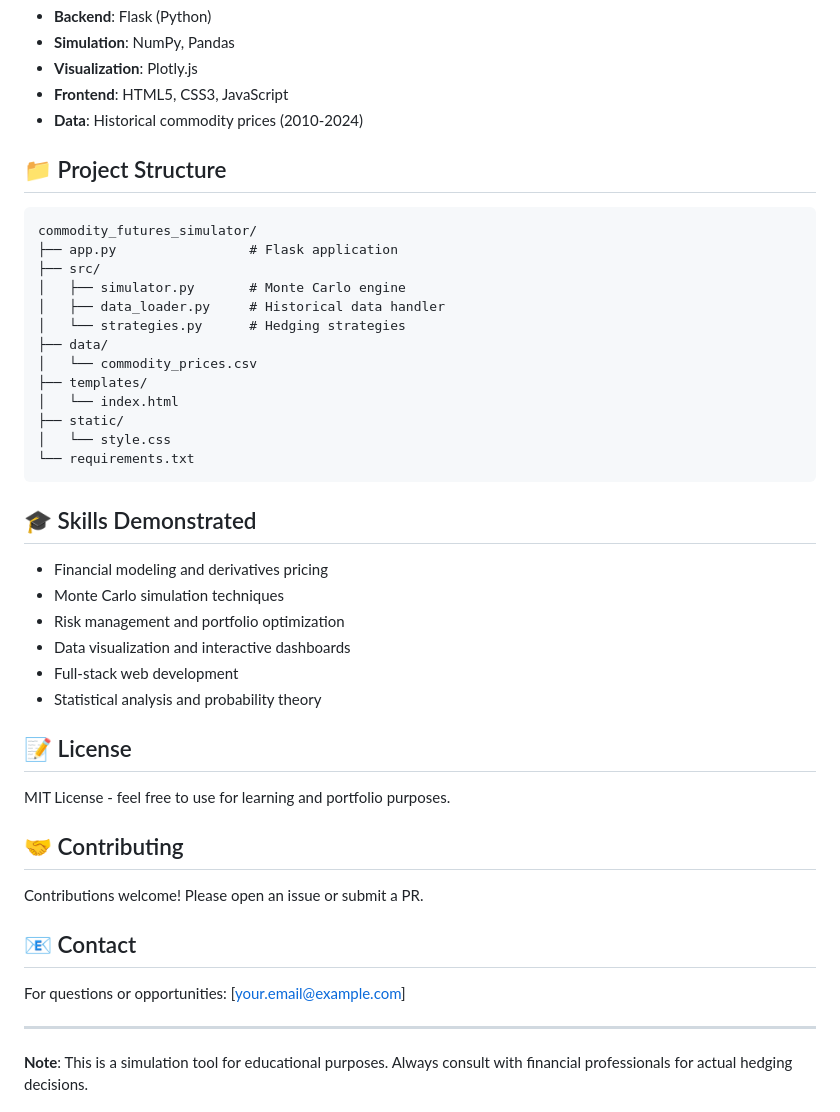
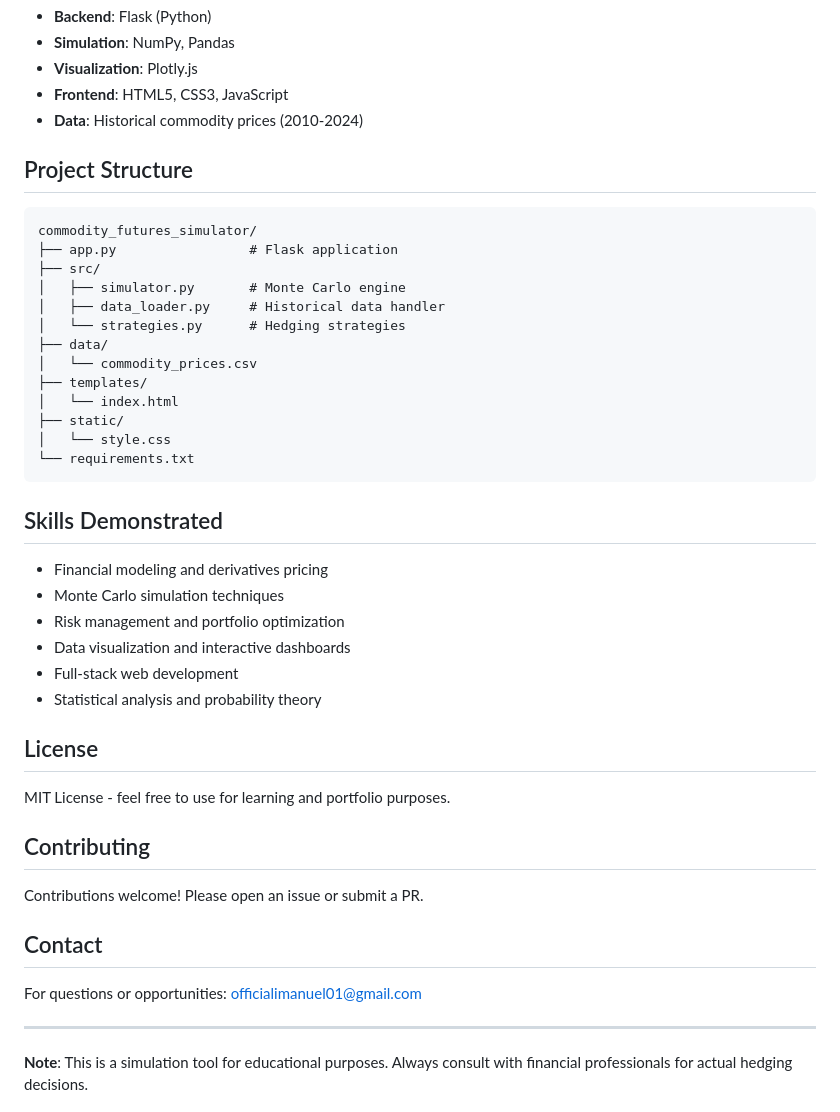
Before and after one commit to EmmanuelOchieng01/Commodity_futures_simulator, a Markdown page: README.md, the part around the change printed below. GitHub-like rendering.

Commit message:
Update README formatting and content

````diff
--- a/README.md
+++ b/README.md
@@ -91,7 +91,7 @@ Visit `http://localhost:5000` in your browser.
 - **Frontend**: HTML5, CSS3, JavaScript
 - **Data**: Historical commodity prices (2010-2024)
 
-## 📁 Project Structure
+##  Project Structure
 
 ```
 commodity_futures_simulator/
@@ -109,7 +109,7 @@ commodity_futures_simulator/
 └── requirements.txt
 ```
 
-## 🎓 Skills Demonstrated
+##  Skills Demonstrated
 
 - Financial modeling and derivatives pricing
 - Monte Carlo simulation techniques
@@ -118,17 +118,17 @@ commodity_futures_simulator/
 - Full-stack web development
 - Statistical analysis and probability theory
 
-## 📝 License
+##  License
 
 MIT License - feel free to use for learning and portfolio purposes.
 
-## 🤝 Contributing
+##  Contributing
 
 Contributions welcome! Please open an issue or submit a PR.
 
-## 📧 Contact
+##  Contact
 
-For questions or opportunities: [your.email@example.com]
+For questions or opportunities: officialimanuel01@gmail.com
 
 ---
 
````
Also changed, not shown: other parts of README.md (+6 -6 lines).
